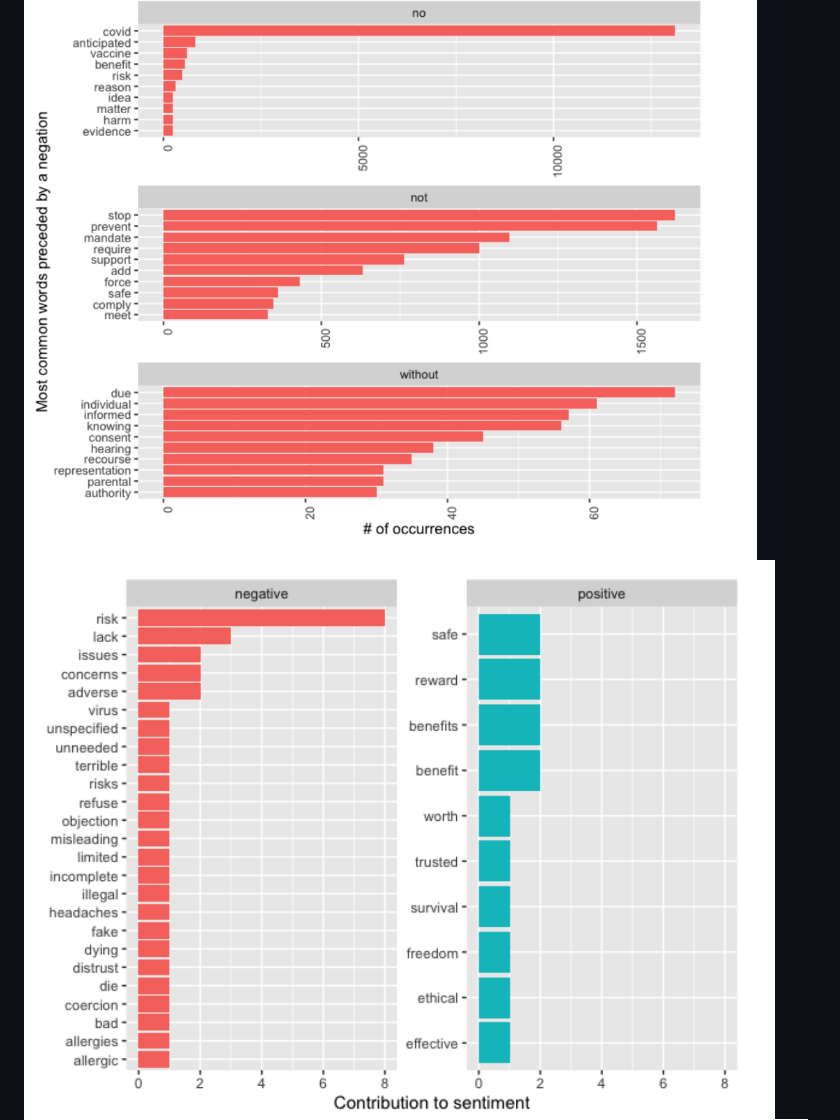
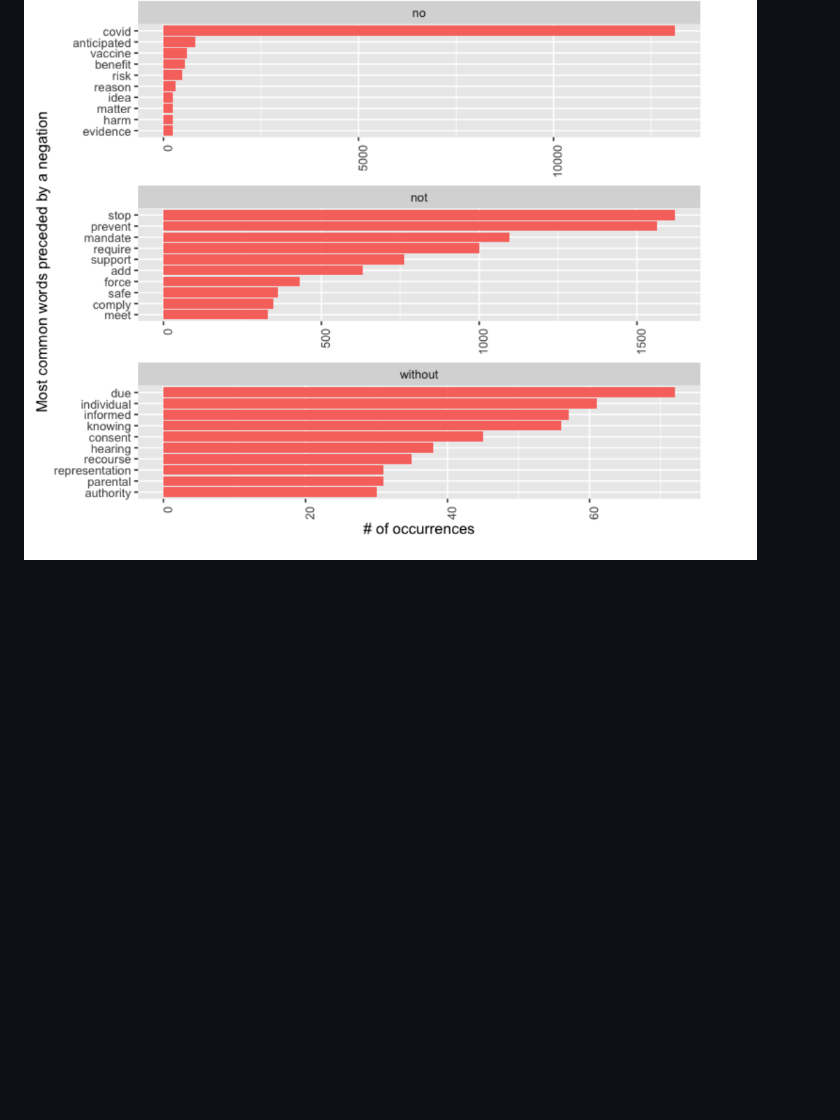
Before and after one commit to Elhamyali/elhamyali.github.io, a Markdown page: README.md, the part around the change. GitHub-like rendering; blank space fills up the shorter version.

```diff
--- a/README.md
+++ b/README.md
@@ -17,7 +17,6 @@ Faced with the challenge of reaching 700k+ Webtoons comic readers, the New York
 Amid strong public opinions against mandatory COVID-19 vaccinations in schools, the Washington State Board of Health needed data-driven insights to understand drivers of public satisfaction, dissatisfaction, and behavioral determinants toward vaccine acceptance of their constituents so they could proactively improve how to collaborate with their communities. Working with another researcher, I analyzed 80,000 public comments received from survey responses and public meetings PDF documents using R for text mining and sentiment analysis. The results informed improved communication strategies in public meetings, encouraging more open and transparent discussions. The results informed improved communication strategies in public meetings, encouraging more open and transparent discussions, and an opportunity to improve the data collection pipeline of resident opinions.
 
 <img src="images/covid-1.png?raw=true" />
-<img src="images/covid-2.png?raw=true" />
 <img src="images/covid-3.png?raw=true" />
 <img src="images/covid-4.png?raw=true" />
 
```
